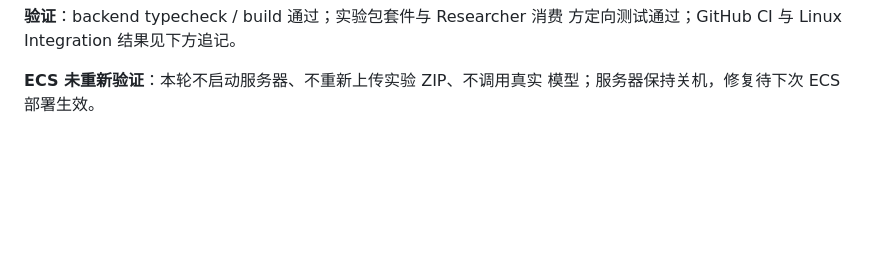
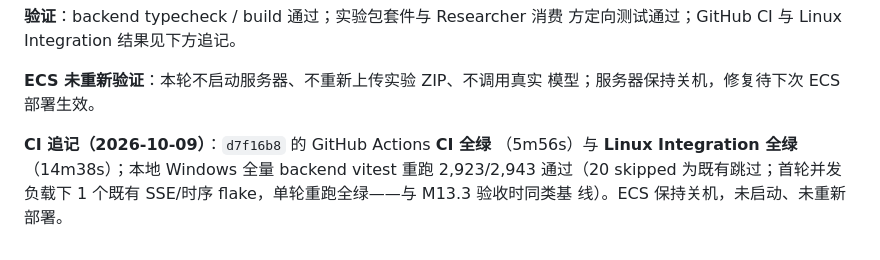
Before and after one commit to JiahongXu88/PaperTeam, a Markdown page: docs/research/M13_3_REAL_EXPERIMENT_ACCEPTANCE.md, the part around the change. Drawn GitHub-style; blank space fills up the shorter version.

Commit message:
docs(m13.3.1): record CI and Linux Integration results in acceptance doc

```diff
--- a/docs/research/M13_3_REAL_EXPERIMENT_ACCEPTANCE.md
+++ b/docs/research/M13_3_REAL_EXPERIMENT_ACCEPTANCE.md
@@ -195,3 +195,9 @@ Source + ok/partial，JSONL 特征流在指标提取层就不产生观测）：
 
 **ECS 未重新验证**：本轮不启动服务器、不重新上传实验 ZIP、不调用真实
 模型；服务器保持关机，修复待下次 ECS 部署生效。
+
+**CI 追记（2026-10-09）**：`d7f16b8` 的 GitHub Actions **CI 全绿**
+（5m56s）与 **Linux Integration 全绿**（14m38s）；本地 Windows 全量
+backend vitest 重跑 2,923/2,943 通过（20 skipped 为既有跳过；首轮并发
+负载下 1 个既有 SSE/时序 flake，单轮重跑全绿——与 M13.3 验收时同类基
+线）。ECS 保持关机，未启动、未重新部署。
```
